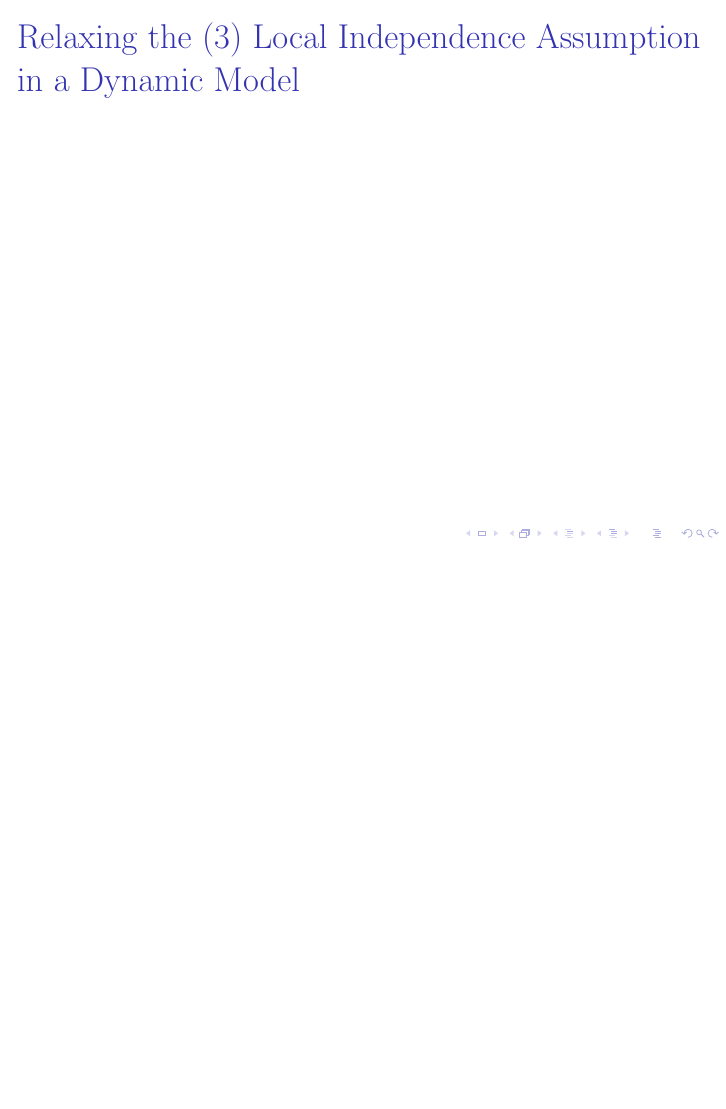
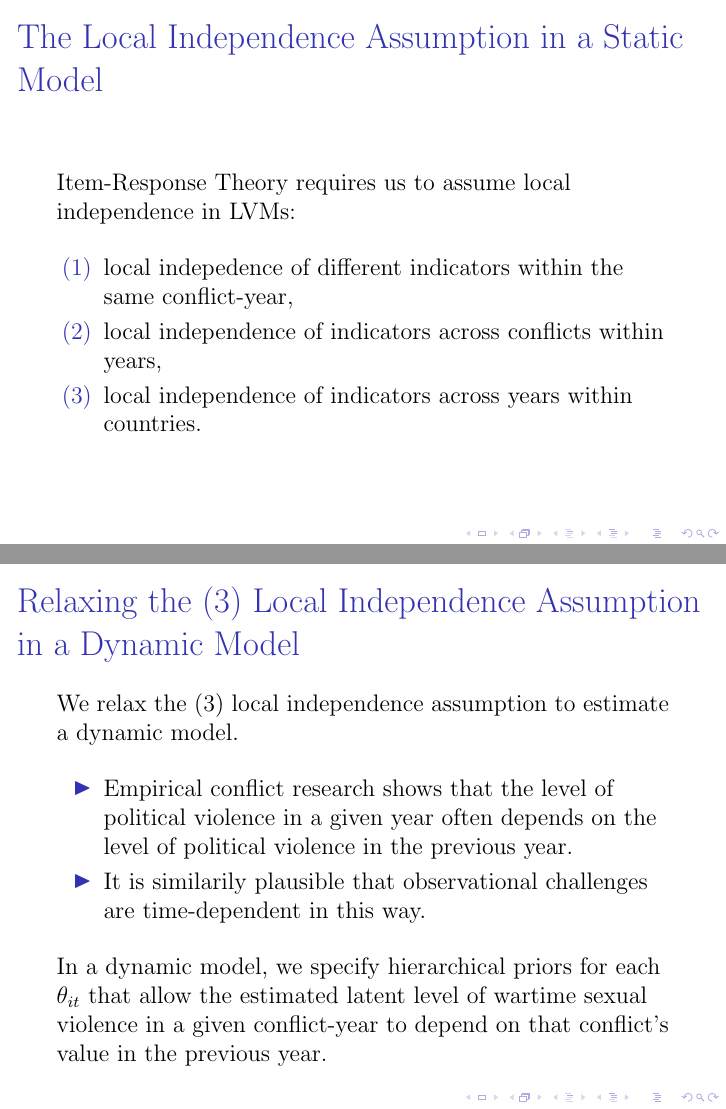
Before and after one commit to juleka/SVAC-LVM-tutorial, LaTeX slides (present/src/SVAC-LVM-workshop-slides.tex): page 26 of 31 before the commit and pages 25 and 26 of 31 after it, the two joined at a grey line, the shorter picture padded with empty space. Compiled offline with pdfLaTeX.

Commit message:
local independence assumpion, priors dynamic model

```diff
--- a/present/src/SVAC-LVM-workshop-slides.tex
+++ b/present/src/SVAC-LVM-workshop-slides.tex
@@ -277,9 +277,26 @@ If the values are above 1.1, we would rerun the model with a higher number of it
 \end{frame}
 
 \frame{\frametitle{The Local Independence Assumption in a Static Model}
+
+Item-Response Theory requires us to assume local independence in LVMs:
+
+\begin{itemize}
+\item[(1)] local indepedence of different indicators within the same conflict-year,
+\item[(2)] local independence of indicators across conflicts within years,
+\item[(3)] local independence of indicators across years within countries.
+\end{itemize}
 }
 
 \frame{\frametitle{Relaxing the (3) Local Independence Assumption in a Dynamic Model}
+
+We relax the (3) local independence assumption to estimate a dynamic model.
+
+\begin{itemize}
+\item Empirical conflict research shows that the level of  political violence in a given year often depends on the level of political violence in the previous year.
+\item It is similarily plausible that observational challenges are time-dependent in this way.
+\end{itemize}
+
+In a dynamic model, we specify hierarchical priors for each $\theta_{it}$ that allow the estimated latent level of wartime sexual violence in a given conflict-year to depend on that conflict's value in the previous year.
 }
 
 \begin{frame}[label=SUDAN-dynamic]
```
Also changed, not shown: present/output/SVAC-LVM-workshop-slides.pdf, present/src/SVAC-LVM-workshop-slides.tex (6 more changed lines).
